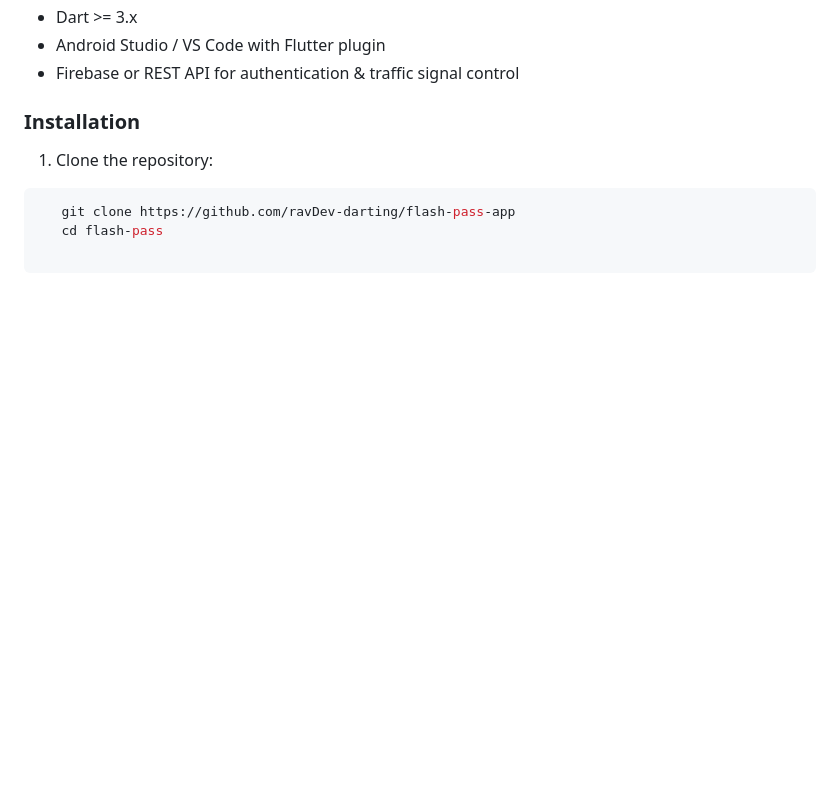
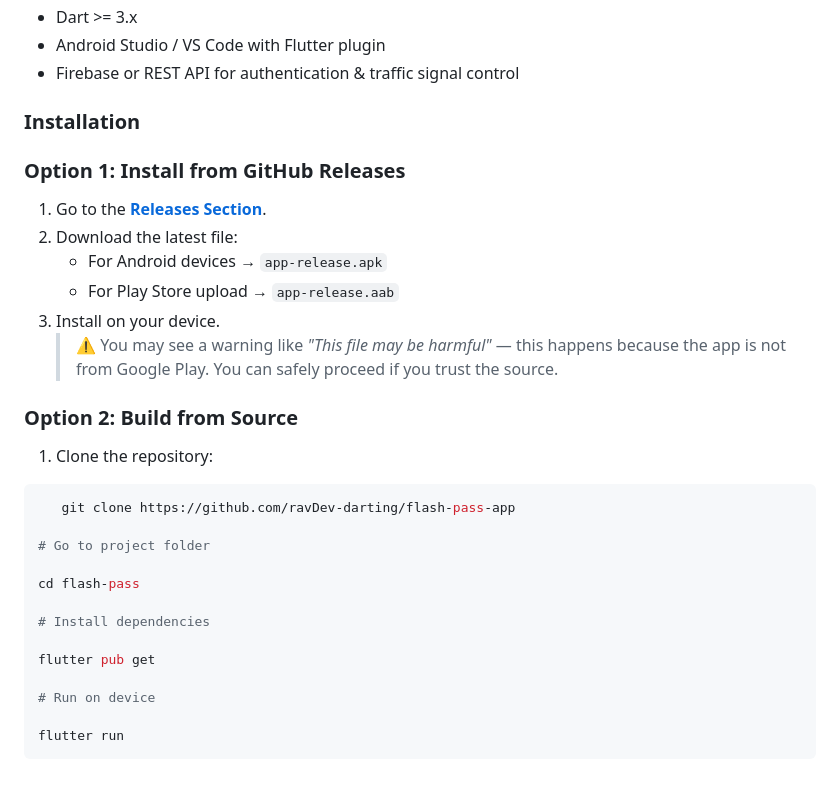
Before and after one commit to ravDev-darting/flash-pass-app, a Markdown page: README.md, the part around the change. GitHub-like rendering; blank space fills up the shorter version.

````diff
--- a/README.md
+++ b/README.md
@@ -171,10 +171,31 @@ lib/
 
 ### Installation
 
+### Option 1: Install from GitHub Releases
+
+1. Go to the **[Releases Section](https://github.com/ravDev-darting/flash-pass-app/releases/download/v1.0.0/app-release.apk)**.
+2. Download the latest file:
+   - For Android devices → `app-release.apk`
+   - For Play Store upload → `app-release.aab`
+3. Install on your device.
+   > ⚠️ You may see a warning like _"This file may be harmful"_ — this happens because the app is not from Google Play. You can safely proceed if you trust the source.
+
+### Option 2: Build from Source
+
 1. Clone the repository:
 
 ```bash
    git clone https://github.com/ravDev-darting/flash-pass-app
-   cd flash-pass
 
+# Go to project folder
+
+cd flash-pass
+
+# Install dependencies
+
+flutter pub get
+
+# Run on device
+
+flutter run
 ```
````
